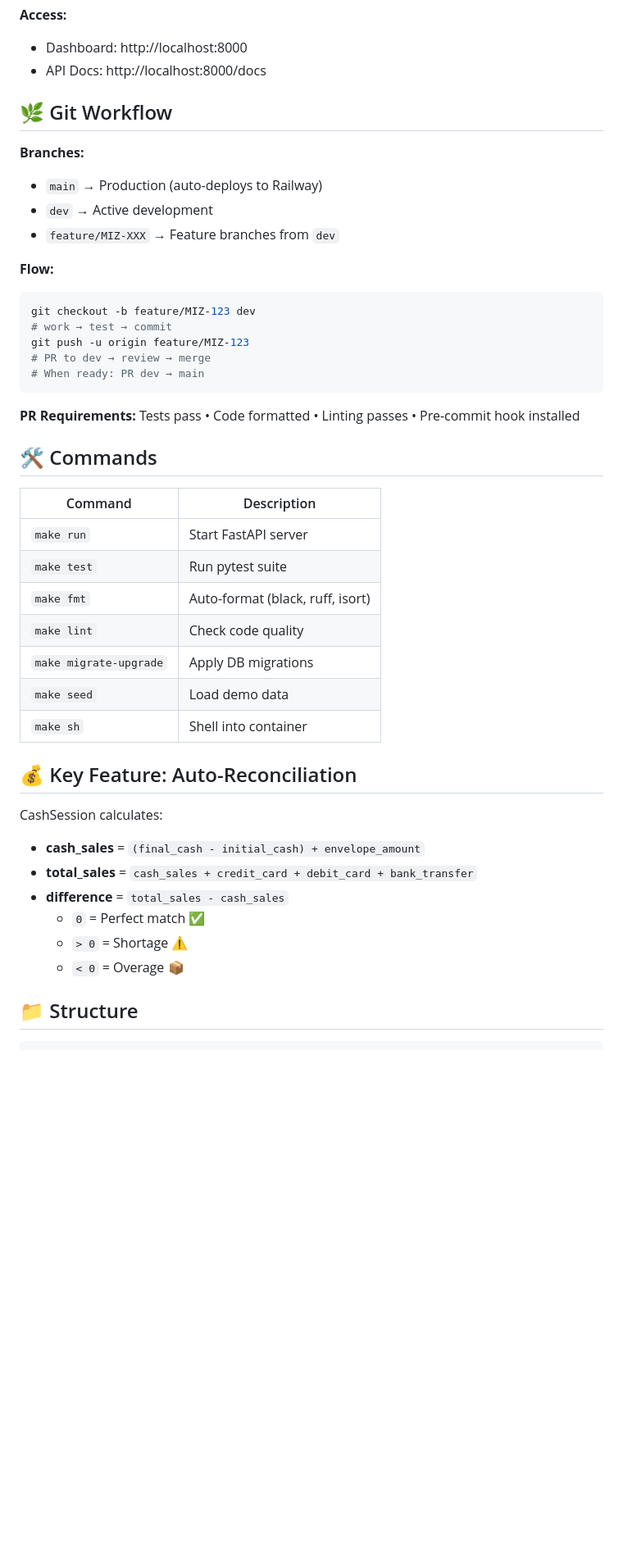
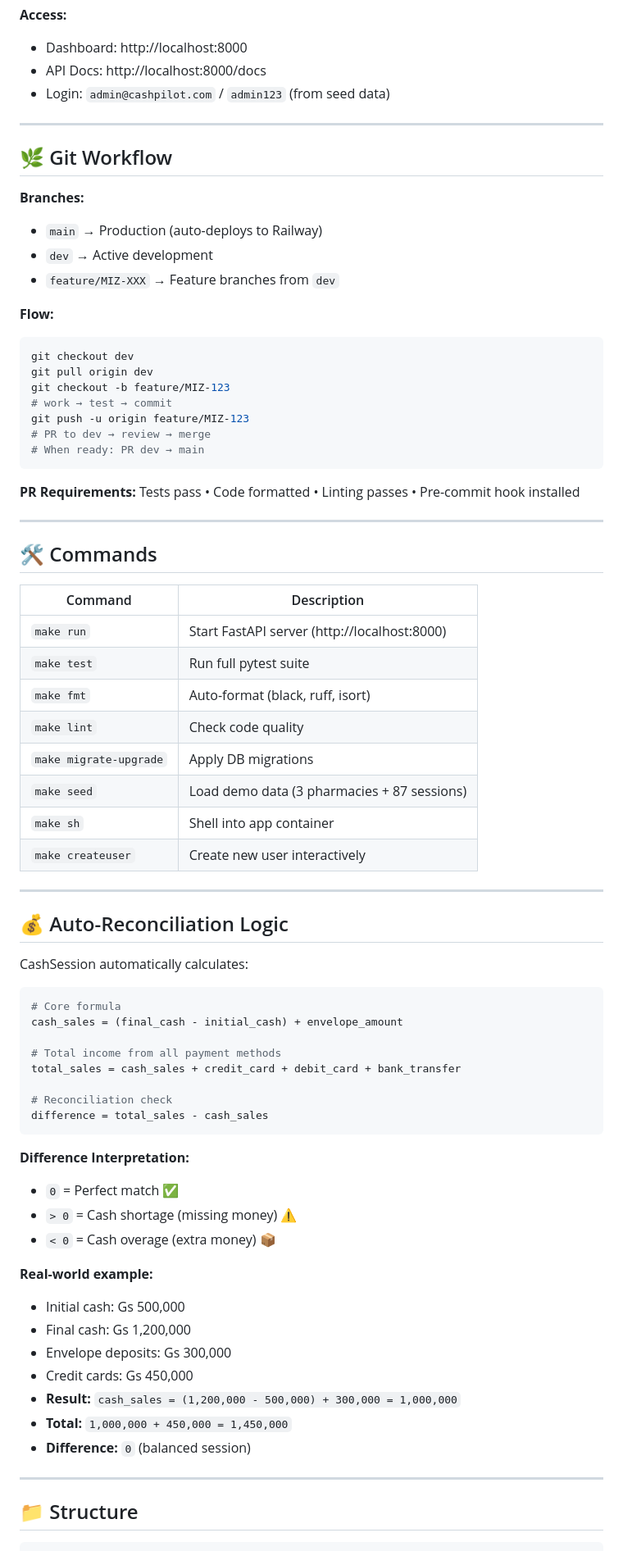
Before and after one commit to luifer-villalba/cash-pilot, a Markdown page: README.md, the part around one of its changes. Shown at 82% size. Drawn GitHub-style; blank space fills up the shorter version.

````diff
--- a/README.md
+++ b/README.md
@@ -83,6 +68,9 @@ make run
 **Access:**
 - Dashboard: http://localhost:8000
 - API Docs: http://localhost:8000/docs
+- Login: `admin@cashpilot.com` / `admin123` (from seed data)
+
+---
 
 ## 🌿 Git Workflow
 
@@ -93,7 +81,9 @@ make run
 
 **Flow:**
 ```bash
-git checkout -b feature/MIZ-123 dev
+git checkout dev
+git pull origin dev
+git checkout -b feature/MIZ-123
 # work → test → commit
 git push -u origin feature/MIZ-123
 # PR to dev → review → merge
@@ -102,27 +92,52 @@ git push -u origin feature/MIZ-123
 
 **PR Requirements:** Tests pass • Code formatted • Linting passes • Pre-commit hook installed
 
+---
+
 ## 🛠️ Commands
 
 | Command | Description |
 |---------|-------------|
-| `make run` | Start FastAPI server |
-| `make test` | Run pytest suite |
+| `make run` | Start FastAPI server (http://localhost:8000) |
+| `make test` | Run full pytest suite |
 | `make fmt` | Auto-format (black, ruff, isort) |
 | `make lint` | Check code quality |
 | `make migrate-upgrade` | Apply DB migrations |
-| `make seed` | Load demo data |
-| `make sh` | Shell into container |
+| `make seed` | Load demo data (3 pharmacies + 87 sessions) |
+| `make sh` | Shell into app container |
+| `make createuser` | Create new user interactively |
 
-## 💰 Key Feature: Auto-Reconciliation
+---
 
-CashSession calculates:
-- **cash_sales** = `(final_cash - initial_cash) + envelope_amount`
-- **total_sales** = `cash_sales + credit_card + debit_card + bank_transfer`
-- **difference** = `total_sales - cash_sales`
-  - `0` = Perfect match ✅
-  - `> 0` = Shortage ⚠️
-  - `< 0` = Overage 📦
+## 💰 Auto-Reconciliation Logic
+
+CashSession automatically calculates:
+```python
+# Core formula
+cash_sales = (final_cash - initial_cash) + envelope_amount
+
+# Total income from all payment methods
+total_sales = cash_sales + credit_card + debit_card + bank_transfer
+
+# Reconciliation check
+difference = total_sales - cash_sales
+```
+
+**Difference Interpretation:**
+- `0` = Perfect match ✅
+- `> 0` = Cash shortage (missing money) ⚠️
+- `< 0` = Cash overage (extra money) 📦
+
+**Real-world example:**
+- Initial cash: Gs 500,000
+- Final cash: Gs 1,200,000
+- Envelope deposits: Gs 300,000
+- Credit cards: Gs 450,000
+- **Result:** `cash_sales = (1,200,000 - 500,000) + 300,000 = 1,000,000`
+- **Total:** `1,000,000 + 450,000 = 1,450,000`
+- **Difference:** `0` (balanced session)
+
+---
 
 ## 📁 Structure
 ```
````
Also changed, not shown: other parts of README.md (+133 -74 lines).
